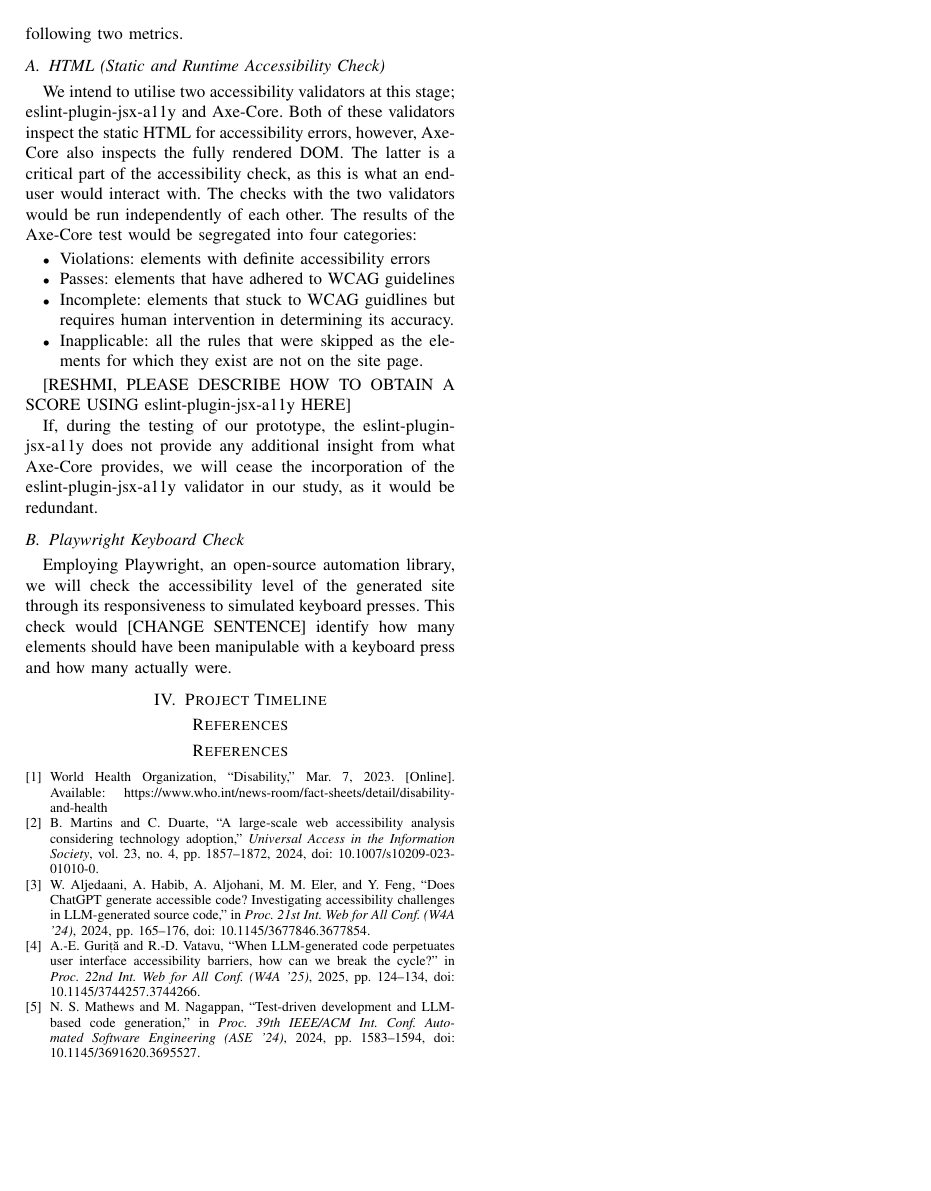
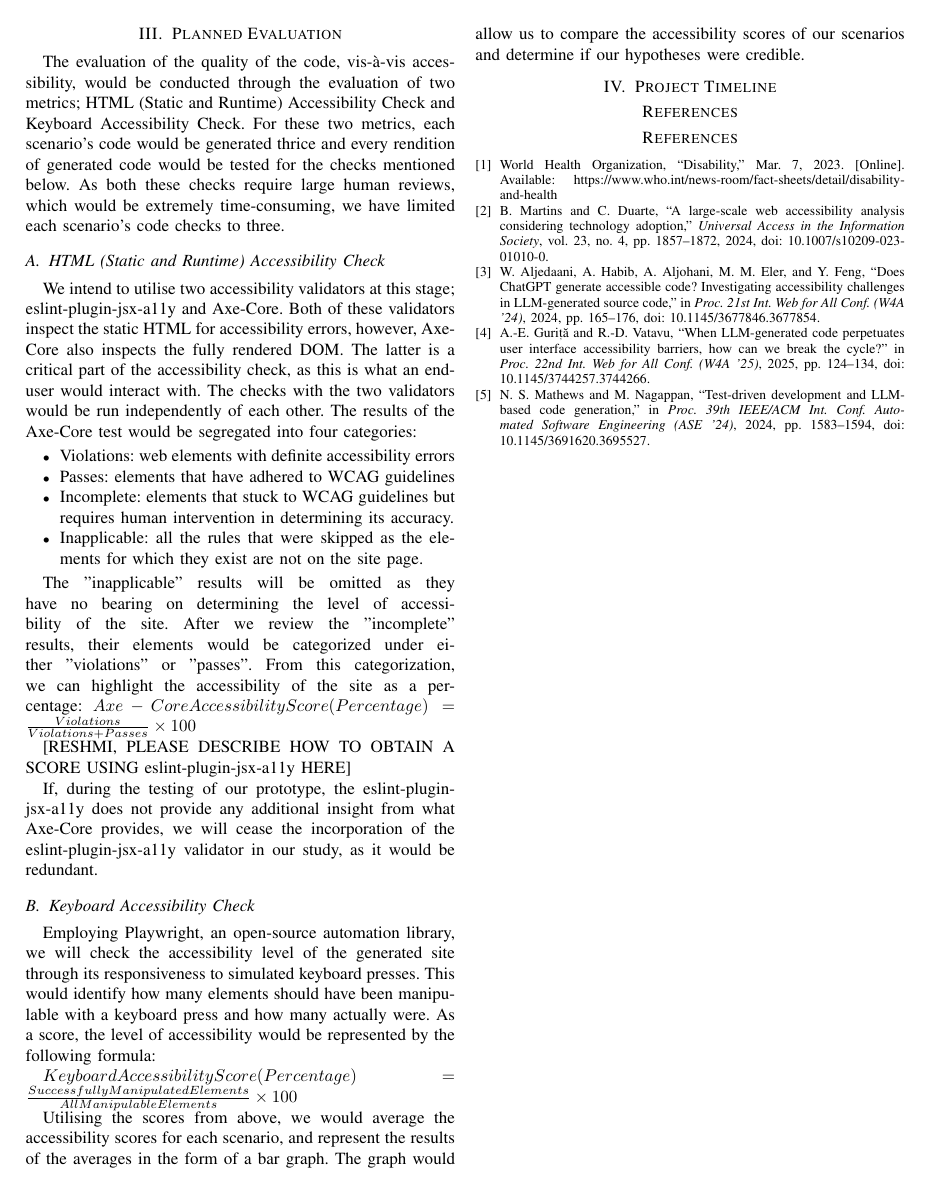
Before and after one commit to ece-720-fall-2026/ece-720-a11y-tdd, a LaTeX paper (project-proposal.tex): page 2 of 2. Compiled offline with pdfLaTeX.

Commit message:
Updated planned eval

```diff
--- a/project-proposal.tex
+++ b/project-proposal.tex
@@ -71,22 +71,32 @@ comparisons amongst all of them. The five scenarios are broken down below:
 
 \section{Planned Evaluation}
 
-The evaluation of the quality of the code, vis-à-vis accessibility, would be conducted through the evaluation of the following
-two metrics.
+The evaluation of the quality of the code, vis-à-vis accessibility, would be conducted through the evaluation of two metrics;
+HTML (Static and Runtime) Accessibility Check and Keyboard Accessibility Check. For these two metrics, each scenario's code
+would be generated thrice and every rendition of generated code would be tested for the checks mentioned below. As both these
+checks require large human reviews, which would be extremely time-consuming, we have limited each scenario's code checks to three.
 
-\subsection{HTML (Static and Runtime Accessibility Check)}
-We intend to utilise two accessibility validators at this stage;
-eslint-plugin-jsx-a11y and Axe-Core. Both of these validators inspect the static HTML for accessibility errors, however, Axe-Core also inspects
+\subsection{HTML (Static and Runtime) Accessibility Check}
+We intend to utilise two accessibility validators at this stage; eslint-plugin-jsx-a11y and Axe-Core.
+Both of these validators inspect the static HTML for accessibility errors, however, Axe-Core also inspects
 the fully rendered DOM. The latter is a critical part of the accessibility check, as this is what an end-user would interact
 with. The checks with the two validators would be run independently of each other. The results of the Axe-Core test would
 be segregated into four categories:
 
 \begin{itemize}
-  \item Violations: elements with definite accessibility errors
+  \item Violations: web elements with definite accessibility errors
   \item Passes: elements that have adhered to WCAG guidelines
-  \item Incomplete: elements that stuck to WCAG guidlines but requires human intervention in determining its accuracy.
+  \item Incomplete: elements that stuck to WCAG guidelines but requires human intervention in determining its accuracy.
   \item Inapplicable: all the rules that were skipped as the elements for which they exist are not on the site page.
 \end{itemize}
+
+The "inapplicable" results will be omitted as they have no bearing on determining the level of accessibility of the site.
+After we review the "incomplete" results, their elements would be categorized under either "violations" or "passes". From
+this categorization, we can highlight the accessibility of the site as a percentage:
+\begin{math}
+  Axe-Core Accessibility Score (Percentage) = \frac{Violations}{Violations + Passes} \times 100
+\end{math}
+
 
 [RESHMI, PLEASE DESCRIBE HOW TO OBTAIN A SCORE USING eslint-plugin-jsx-a11y HERE]
 
@@ -94,12 +104,19 @@ If, during the testing of our prototype, the eslint-plugin-jsx-a11y does not pro
 Axe-Core provides, we will cease the incorporation of the eslint-plugin-jsx-a11y validator in our study,
 as it would be redundant.
 
-\subsection{Playwright Keyboard Check}
+\subsection{Keyboard Accessibility Check}
 Employing Playwright, an open-source automation library, we will check the accessibility
-level of the generated site through its responsiveness to simulated keyboard presses. This check would [CHANGE SENTENCE] identify how many elements
-should have been manipulable with a keyboard press and how many actually were.
+level of the generated site through its responsiveness to simulated keyboard presses. This would
+identify how many elements should have been manipulable with a keyboard press and how many actually were. As a score,
+the level of accessibility would be represented by the following formula:
 
+\begin{math}
+  Keyboard Accessibility Score (Percentage) = \frac{Successfully Manipulated Elements}{All Manipulable Elements} \times 100
+\end{math}
 
+Utilising the scores from above, we would average the accessibility scores for each scenario, and represent the results of
+the averages in the form of a bar graph. The graph would allow us to compare the accessibility scores of our scenarios
+and determine if our hypotheses were credible.
 
 \section{Project Timeline}
 
```
Also changed, not shown: project-proposal.tex (6 more changed lines).
